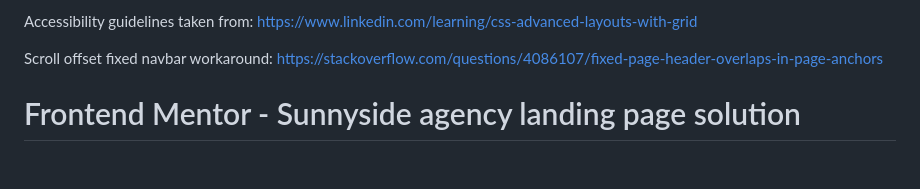
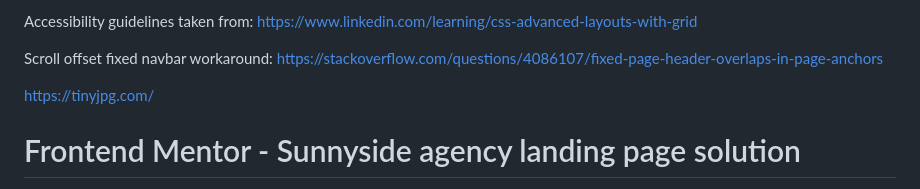
Before and after one commit to loosenthedark/frontend-mentor_sunnyside-agency-landing-page, a Markdown page: README.md, the part around the change. GitHub-like rendering; blank space fills up the shorter version.

```diff
--- a/README.md
+++ b/README.md
@@ -5,6 +5,8 @@ Main stylesheet reset adapted from https://www.udemy.com/course/advanced-css-and
 Accessibility guidelines taken from: https://www.linkedin.com/learning/css-advanced-layouts-with-grid
 
 Scroll offset fixed navbar workaround: https://stackoverflow.com/questions/4086107/fixed-page-header-overlaps-in-page-anchors
+
+https://tinyjpg.com/
 
 # Frontend Mentor - Sunnyside agency landing page solution
 
```
Also changed, not shown: static/images/image-graphic-design.jpg (added), static/images/image-photography.jpg (added), 2 other files.
